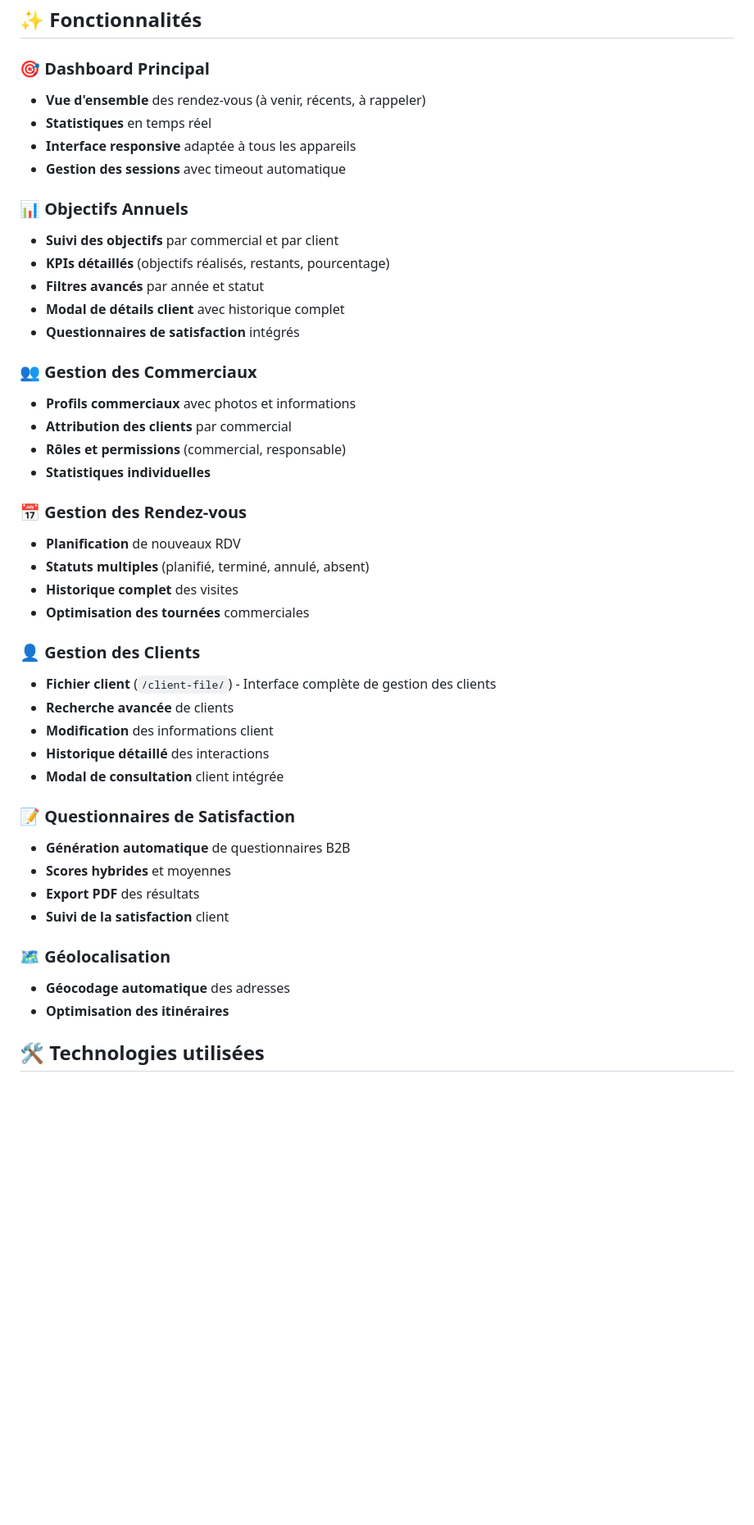
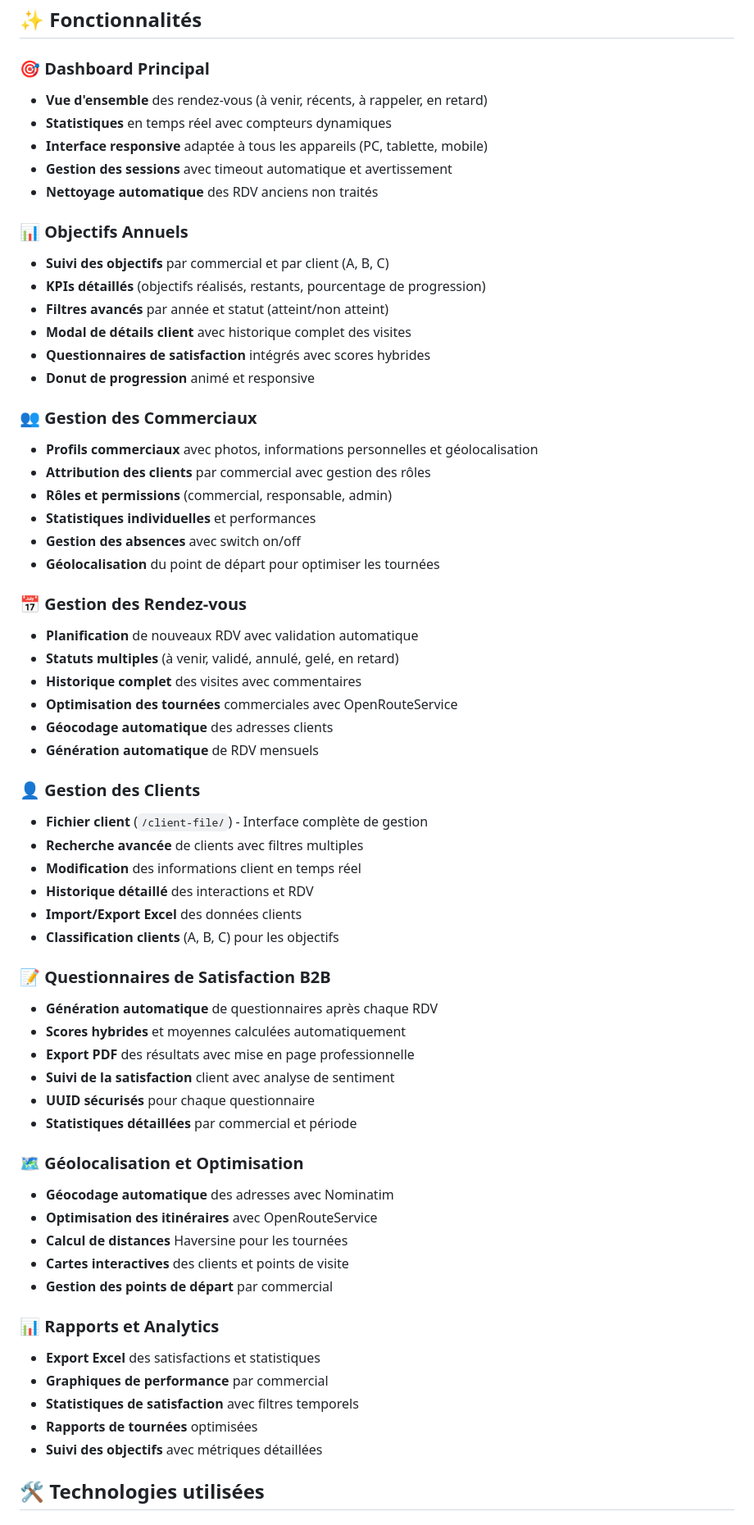
Before and after one commit to RubioCareco/CRM_Visites, a Markdown page: README.md, the part around one of its changes. Shown at 82% size. GitHub-like rendering; blank space fills up the shorter version.

```diff
--- a/README.md
+++ b/README.md
@@ -18,46 +18,65 @@ Un système de gestion de la relation client (CRM) spécialement conçu pour les
 ## ✨ Fonctionnalités
 
 ### 🎯 Dashboard Principal
-- **Vue d'ensemble** des rendez-vous (à venir, récents, à rappeler)
-- **Statistiques** en temps réel
-- **Interface responsive** adaptée à tous les appareils
-- **Gestion des sessions** avec timeout automatique
+- **Vue d'ensemble** des rendez-vous (à venir, récents, à rappeler, en retard)
+- **Statistiques** en temps réel avec compteurs dynamiques
+- **Interface responsive** adaptée à tous les appareils (PC, tablette, mobile)
+- **Gestion des sessions** avec timeout automatique et avertissement
+- **Nettoyage automatique** des RDV anciens non traités
 
 ### 📊 Objectifs Annuels
-- **Suivi des objectifs** par commercial et par client
-- **KPIs détaillés** (objectifs réalisés, restants, pourcentage)
-- **Filtres avancés** par année et statut
-- **Modal de détails client** avec historique complet
-- **Questionnaires de satisfaction** intégrés
+- **Suivi des objectifs** par commercial et par client (A, B, C)
+- **KPIs détaillés** (objectifs réalisés, restants, pourcentage de progression)
+- **Filtres avancés** par année et statut (atteint/non atteint)
+- **Modal de détails client** avec historique complet des visites
+- **Questionnaires de satisfaction** intégrés avec scores hybrides
+- **Donut de progression** animé et responsive
 
 ### 👥 Gestion des Commerciaux
-- **Profils commerciaux** avec photos et informations
-- **Attribution des clients** par commercial
-- **Rôles et permissions** (commercial, responsable)
-- **Statistiques individuelles**
+- **Profils commerciaux** avec photos, informations personnelles et géolocalisation
+- **Attribution des clients** par commercial avec gestion des rôles
+- **Rôles et permissions** (commercial, responsable, admin)
+- **Statistiques individuelles** et performances
+- **Gestion des absences** avec switch on/off
+- **Géolocalisation** du point de départ pour optimiser les tournées
 
 ### 📅 Gestion des Rendez-vous
-- **Planification** de nouveaux RDV
-- **Statuts multiples** (planifié, terminé, annulé, absent)
-- **Historique complet** des visites
-- **Optimisation des tournées** commerciales
+- **Planification** de nouveaux RDV avec validation automatique
+- **Statuts multiples** (à venir, validé, annulé, gelé, en retard)
+- **Historique complet** des visites avec commentaires
+- **Optimisation des tournées** commerciales avec OpenRouteService
+- **Géocodage automatique** des adresses clients
+- **Génération automatique** de RDV mensuels
 
 ### 👤 Gestion des Clients
-- **Fichier client** (`/client-file/`) - Interface complète de gestion des clients
-- **Recherche avancée** de clients
-- **Modification** des informations client
-- **Historique détaillé** des interactions
-- **Modal de consultation** client intégrée
+- **Fichier client** (`/client-file/`) - Interface complète de gestion
+- **Recherche avancée** de clients avec filtres multiples
+- **Modification** des informations client en temps réel
+- **Historique détaillé** des interactions et RDV
+- **Import/Export Excel** des données clients
+- **Classification clients** (A, B, C) pour les objectifs
 
-### 📝 Questionnaires de Satisfaction
-- **Génération automatique** de questionnaires B2B
-- **Scores hybrides** et moyennes
-- **Export PDF** des résultats
-- **Suivi de la satisfaction** client
+### 📝 Questionnaires de Satisfaction B2B
+- **Génération automatique** de questionnaires après chaque RDV
+- **Scores hybrides** et moyennes calculées automatiquement
+- **Export PDF** des résultats avec mise en page professionnelle
+- **Suivi de la satisfaction** client avec analyse de sentiment
+- **UUID sécurisés** pour chaque questionnaire
+- **Statistiques détaillées** par commercial et période
 
-### 🗺️ Géolocalisation
-- **Géocodage automatique** des adresses
-- **Optimisation des itinéraires**
+### 🗺️ Géolocalisation et Optimisation
+- **Géocodage automatique** des adresses avec Nominatim
+- **Optimisation des itinéraires** avec OpenRouteService
+- **Calcul de distances** Haversine pour les tournées
+- **Cartes interactives** des clients et points de visite
+- **Gestion des points de départ** par commercial
+
+### 📊 Rapports et Analytics
+- **Export Excel** des satisfactions et statistiques
+- **Graphiques de performance** par commercial
+- **Statistiques de satisfaction** avec filtres temporels
+- **Rapports de tournées** optimisées
+- **Suivi des objectifs** avec métriques détaillées
 
 ## 🛠️ Technologies utilisées
 
```
Also changed, not shown: other parts of README.md (+107 -42 lines).
